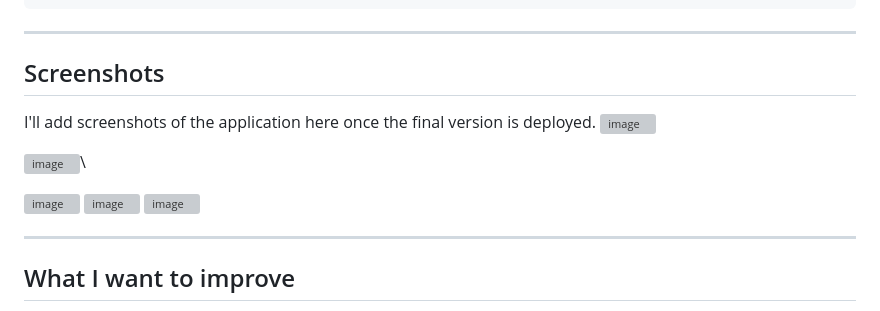
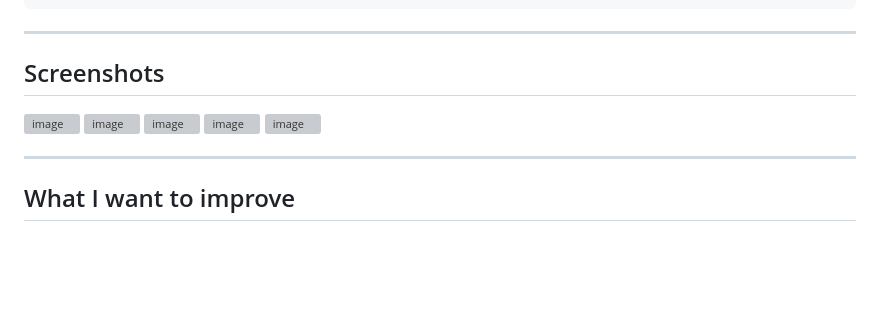
Before and after one commit to shaneaalamm/CardioAI-AI-based-heart-disease-risk-prediction-and-analysis-system, a Markdown page: README.md, the part around the change. GitHub-like rendering; blank space fills up the shorter version; grey boxes are pictures that could not be loaded.

```diff
--- a/README.md
+++ b/README.md
@@ -216,11 +216,11 @@ Example response:
 
 ## Screenshots
 
-I'll add screenshots of the application here once the final version is deployed.
+
 <img width="1900" height="991" alt="image" src="https://github.com/user-attachments/assets/aca25970-541d-403e-a092-77dcf5813d7c" />
 
 
-<img width="1901" height="982" alt="image" src="https://github.com/user-attachments/assets/d6a03374-6514-4534-a7d5-a40acd208658" />\
+<img width="1901" height="982" alt="image" src="https://github.com/user-attachments/assets/d6a03374-6514-4534-a7d5-a40acd208658" />
 
 
 <img width="1911" height="751" alt="image" src="https://github.com/user-attachments/assets/bbfdeee1-82b1-4514-9c46-e6ea206b1237" />
```
